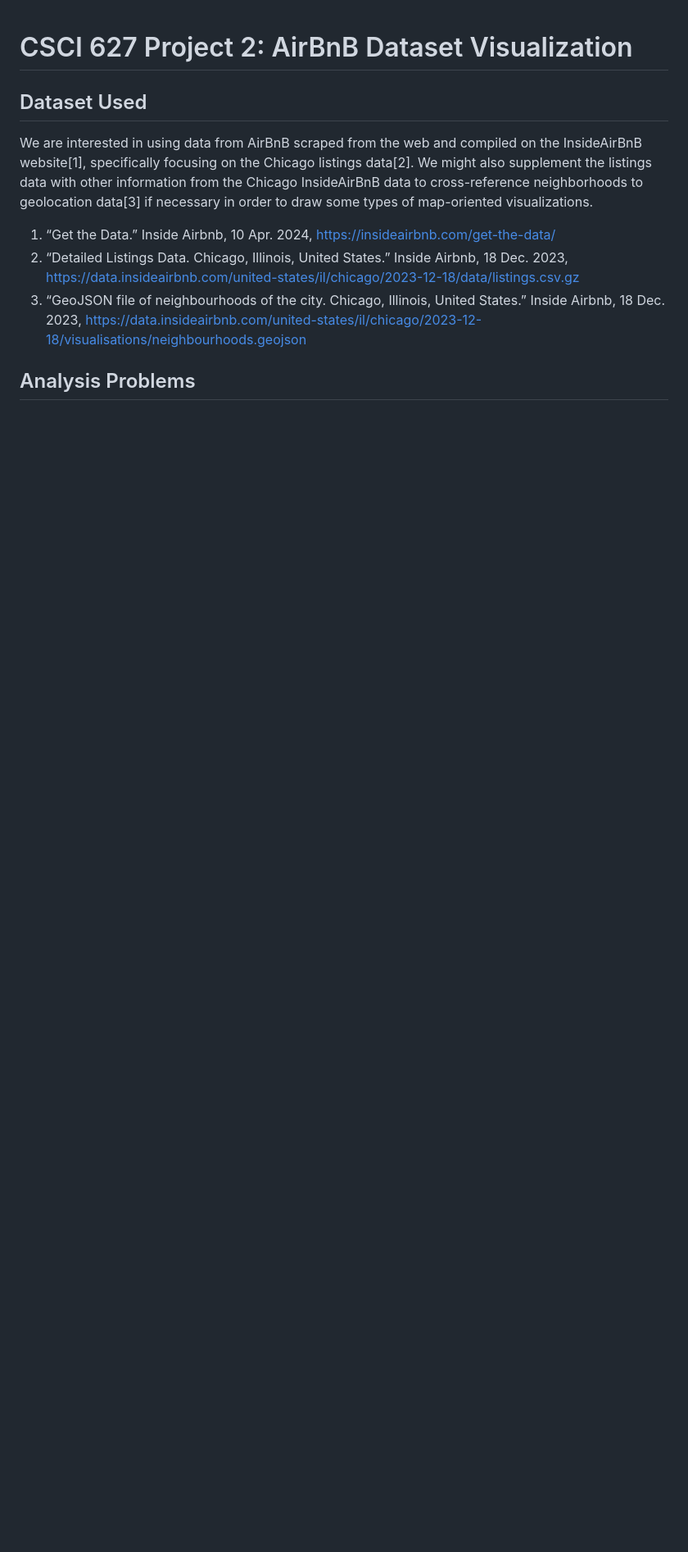
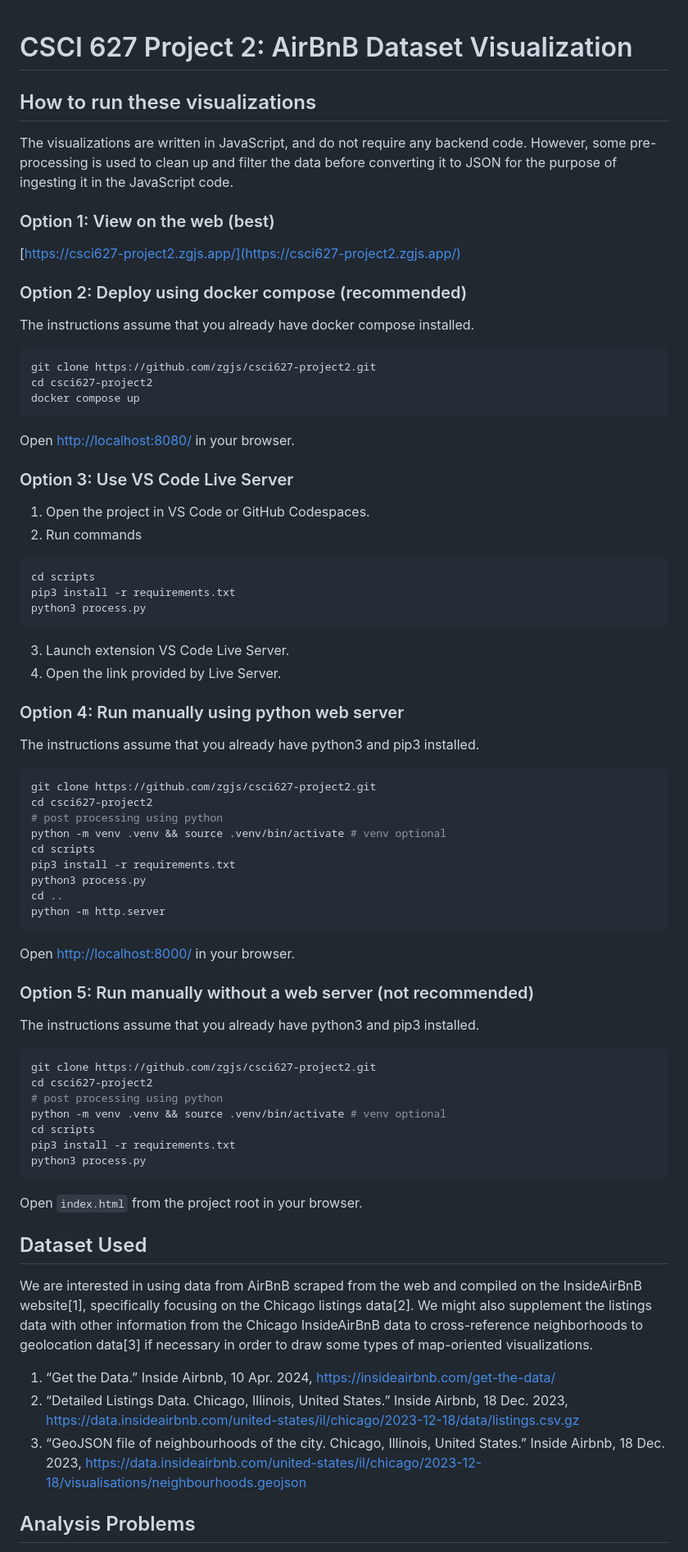
Before and after one commit to zgjs/csci627-project2, a Markdown page: README.md, the part around the change. Shown: that part at 82% size. GitHub-like rendering; blank space fills up the shorter version.

Commit message:
Add how-to-run section to README.md

````diff
--- a/README.md
+++ b/README.md
@@ -1,4 +1,58 @@
 # CSCI 627 Project 2: AirBnB Dataset Visualization
+## How to run these visualizations
+The visualizations are written in JavaScript, and do not require any backend code. However, some pre-processing is used to clean up and filter the data before converting it to JSON for the purpose of ingesting it in the JavaScript code.
+
+### Option 1: View on the web (best)
+[https://csci627-project2.zgjs.app/](https://csci627-project2.zgjs.app/)
+
+### Option 2: Deploy using docker compose (recommended)
+The instructions assume that you already have docker compose installed.
+```console
+git clone https://github.com/zgjs/csci627-project2.git
+cd csci627-project2
+docker compose up
+```
+Open [http://localhost:8080/](http://localhost:8080/) in your browser.
+
+### Option 3: Use VS Code Live Server
+1. Open the project in VS Code or GitHub Codespaces.
+2. Run commands
+  ```console
+  cd scripts
+  pip3 install -r requirements.txt
+  python3 process.py
+  ```
+3. Launch extension VS Code Live Server.
+4. Open the link provided by Live Server.
+
+### Option 4: Run manually using python web server
+The instructions assume that you already have python3 and pip3 installed.
+```console
+git clone https://github.com/zgjs/csci627-project2.git
+cd csci627-project2
+# post processing using python
+python -m venv .venv && source .venv/bin/activate # venv optional
+cd scripts
+pip3 install -r requirements.txt
+python3 process.py
+cd ..
+python -m http.server
+```
+Open [http://localhost:8000/](http://localhost:8000/) in your browser.
+
+### Option 5: Run manually without a web server (not recommended)
+The instructions assume that you already have python3 and pip3 installed.
+```console
+git clone https://github.com/zgjs/csci627-project2.git
+cd csci627-project2
+# post processing using python
+python -m venv .venv && source .venv/bin/activate # venv optional
+cd scripts
+pip3 install -r requirements.txt
+python3 process.py
+```
+Open `index.html` from the project root in your browser.
+
 ## Dataset Used
 We are interested in using data from AirBnB scraped from the web and compiled on the InsideAirBnB website[1], specifically focusing on the Chicago listings data[2]. We might also supplement the listings data with other information from the Chicago InsideAirBnB data to cross-reference neighborhoods to geolocation data[3] if necessary in order to draw some types of map-oriented visualizations.
 1. “Get the Data.” Inside Airbnb, 10 Apr. 2024, https://insideairbnb.com/get-the-data/
````
